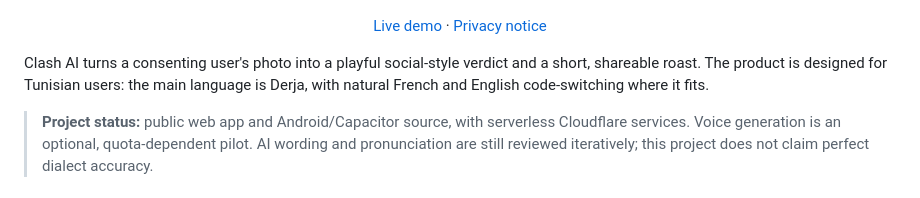
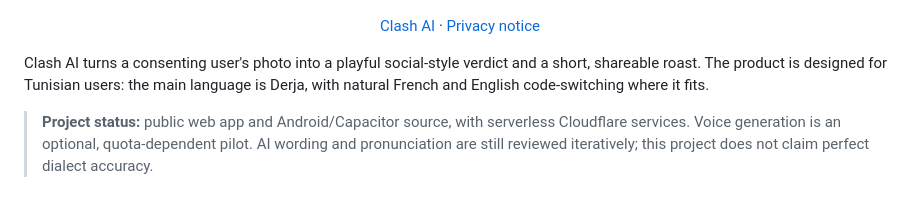
Before and after one commit to anprogamernafti-boop/clash-ai, a Markdown page: README.md, the part around the change. Rendered like a GitHub page.

Commit message:
Update README demo link label

```diff
--- a/README.md
+++ b/README.md
@@ -7,7 +7,7 @@
 </p>
 
 <p align="center">
-  <a href="https://clash-ai.pages.dev/">Live demo</a> ·
+  <a href="https://clash-ai.pages.dev/">Clash AI</a> ·
   <a href="https://clash-ai.pages.dev/privacy.html">Privacy notice</a>
 </p>
 
```
